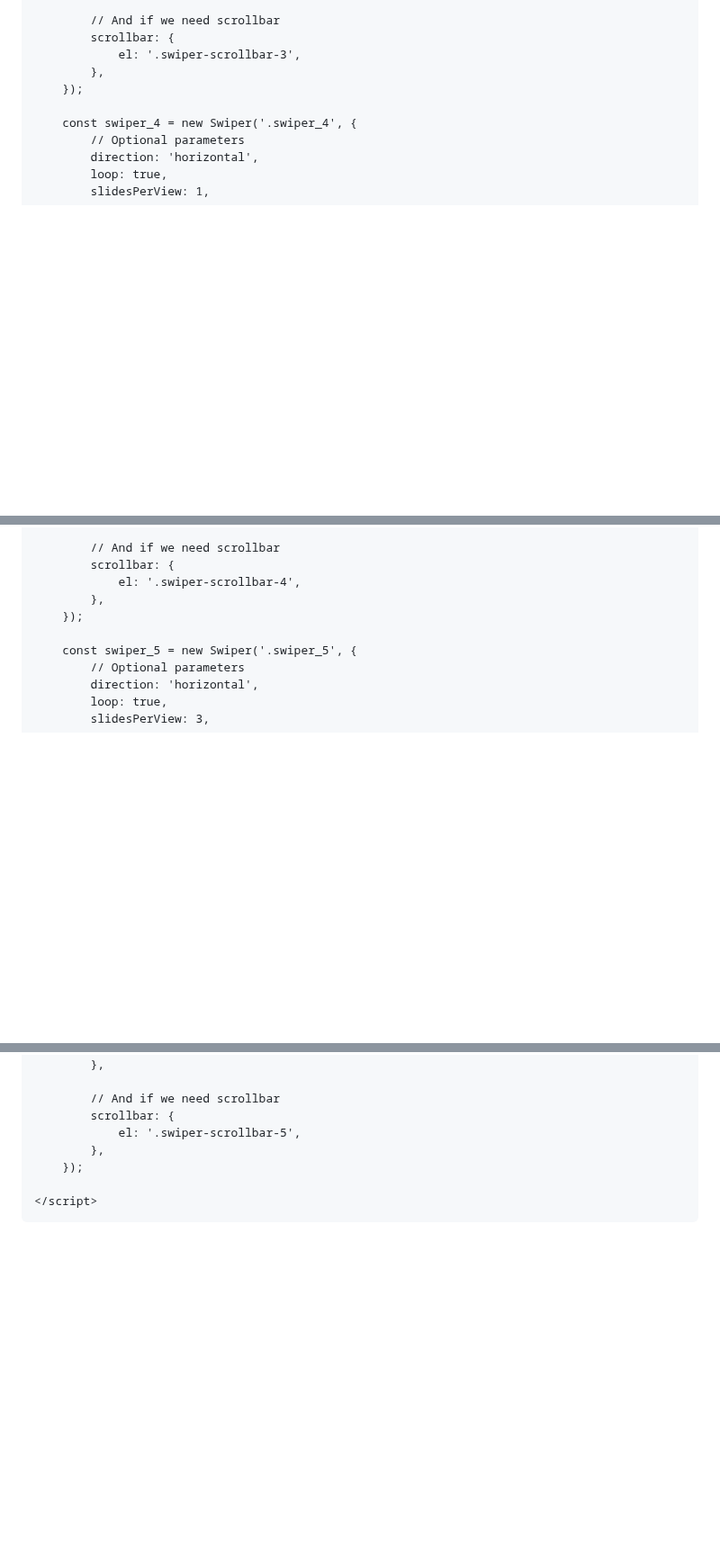
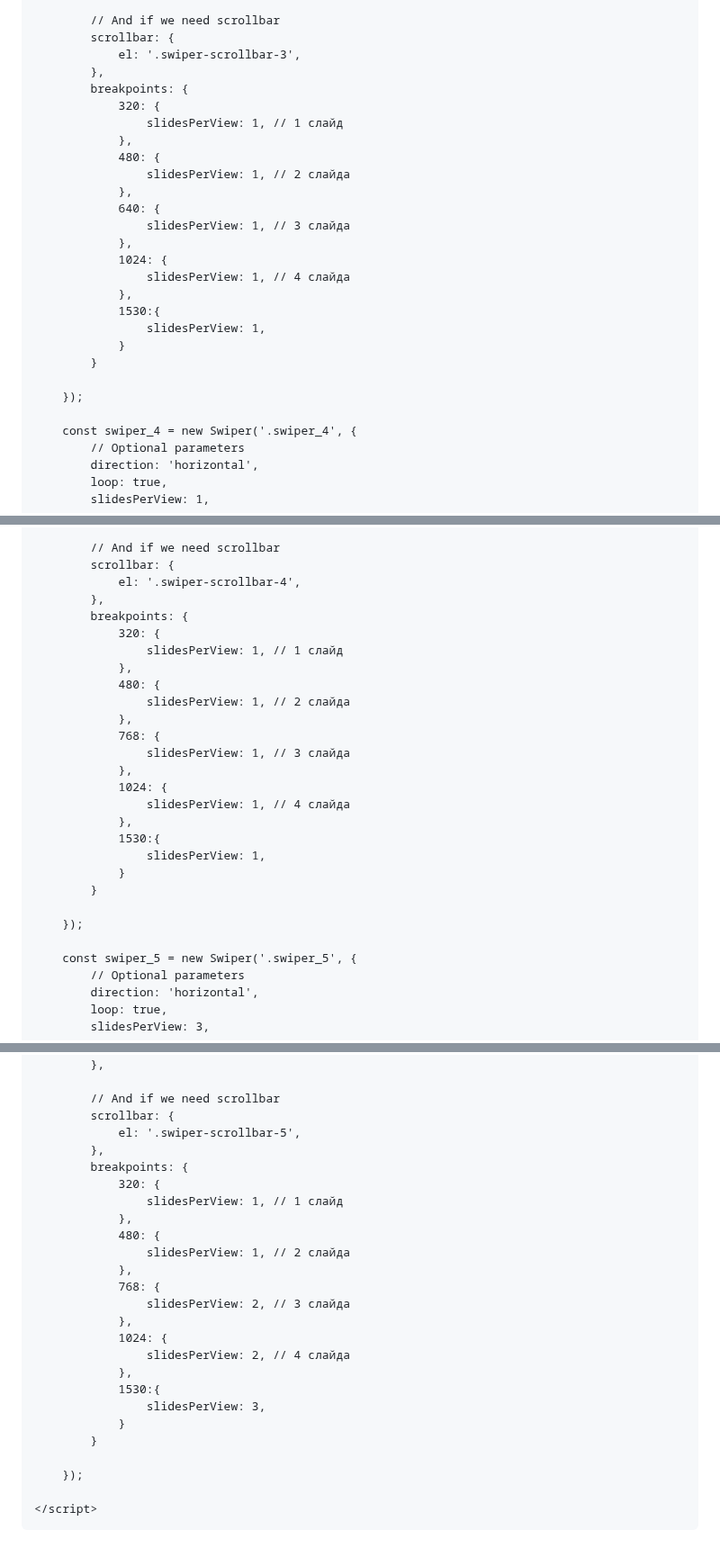
Before and after one commit to pprvrv/grampus_practika, a Markdown page: README.md, 3 parts joined by grey strips. Shown at 90% size. Rendered like a GitHub page; blank space fills up the shorter version.

```diff
--- a/README.md
+++ b/README.md
@@ -1130,6 +1170,24 @@
             scrollbar: {
                 el: '.swiper-scrollbar-3',
             },
+            breakpoints: {
+                320: {
+                    slidesPerView: 1, // 1 слайд
+                },
+                480: {
+                    slidesPerView: 1, // 2 слайда
+                },
+                640: {
+                    slidesPerView: 1, // 3 слайда
+                },
+                1024: {
+                    slidesPerView: 1, // 4 слайда
+                },
+                1530:{
+                    slidesPerView: 1,
+                }
+            }
+
         });
 
         const swiper_4 = new Swiper('.swiper_4', {
@@ -1153,6 +1211,24 @@
             scrollbar: {
                 el: '.swiper-scrollbar-4',
             },
+            breakpoints: {
+                320: {
+                    slidesPerView: 1, // 1 слайд
+                },
+                480: {
+                    slidesPerView: 1, // 2 слайда
+                },
+                768: {
+                    slidesPerView: 1, // 3 слайда
+                },
+                1024: {
+                    slidesPerView: 1, // 4 слайда
+                },
+                1530:{
+                    slidesPerView: 1,
+                }
+            }
+
         });
 
         const swiper_5 = new Swiper('.swiper_5', {
@@ -1176,6 +1252,24 @@
             scrollbar: {
                 el: '.swiper-scrollbar-5',
             },
+            breakpoints: {
+                320: {
+                    slidesPerView: 1, // 1 слайд
+                },
+                480: {
+                    slidesPerView: 1, // 2 слайда
+                },
+                768: {
+                    slidesPerView: 2, // 3 слайда
+                },
+                1024: {
+                    slidesPerView: 2, // 4 слайда
+                },
+                1530:{
+                    slidesPerView: 3,
+                }
+            }
+
         });
 
     </script>
```
Also changed, not shown: other parts of README.md (+87 -47 lines).
